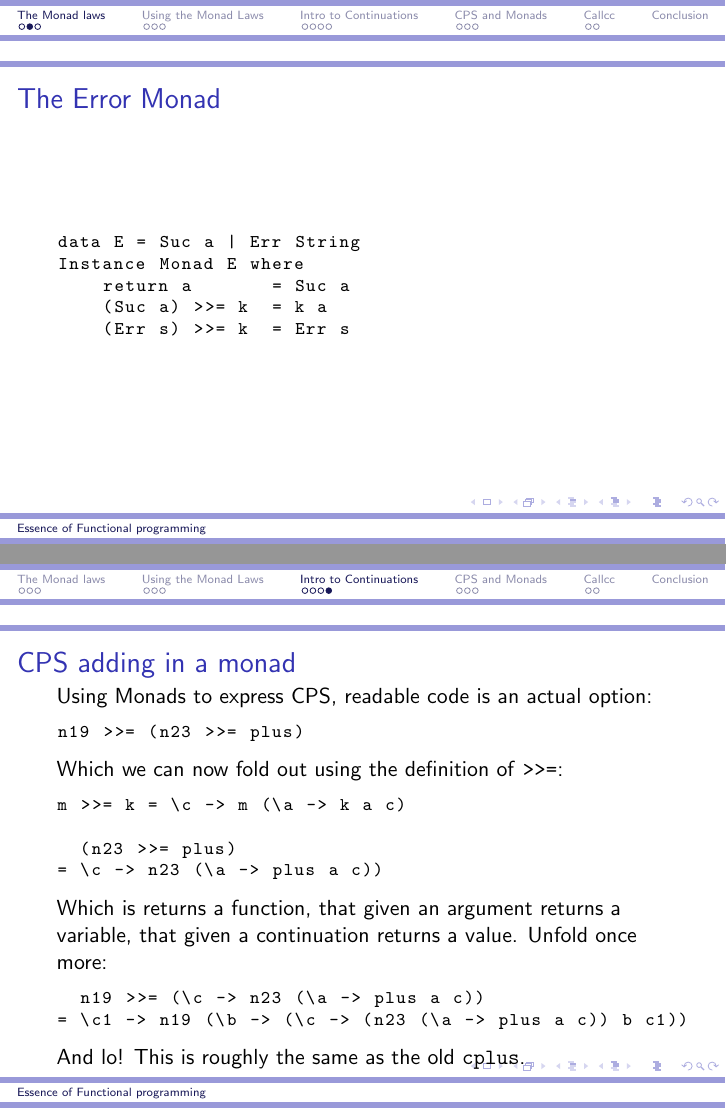
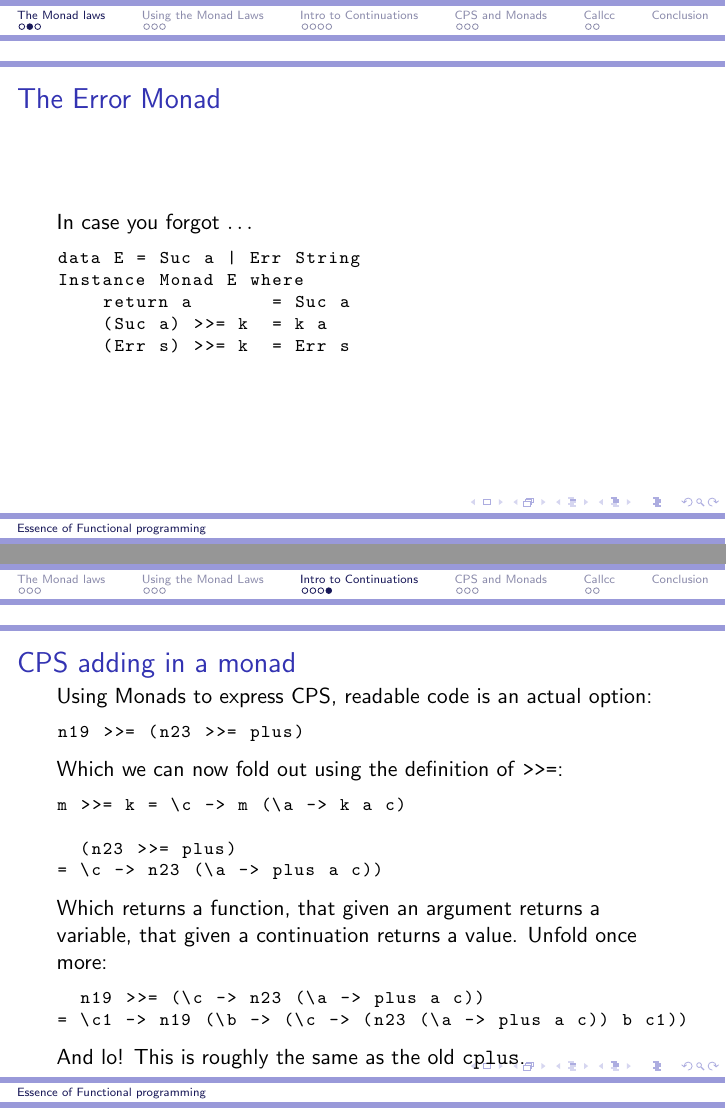
Before and after one commit to brinchj/apvprog-talk, LaTeX slides (Slides.tex): pages 4 and 23 of 30, joined at a grey line. Compiled offline with pdfLaTeX.

Commit message:
A few fixes

```diff
--- a/Slides.tex
+++ b/Slides.tex
@@ -65,6 +65,7 @@ The monad laws consist of 3 invariants, that any monad must adhere to:
 %\subsection{Using the invariants}
 \begin{frame}[fragile]
 \frametitle{The Error Monad}
+In case you forgot $\ldots$
 \begin{lstlisting}
 data E = Suc a | Err String
 Instance Monad E where
@@ -360,7 +361,7 @@ m >>= k = \c -> m (\a -> k a c)
   (n23 >>= plus)
 = \c -> n23 (\a -> plus a c))
 \end{lstlisting}
-Which is returns a function, that given an argument returns a variable, that
+Which returns a function, that given an argument returns a variable, that
 given a continuation returns a value. Unfold once more:
 \pause
 \begin{lstlisting}
```
